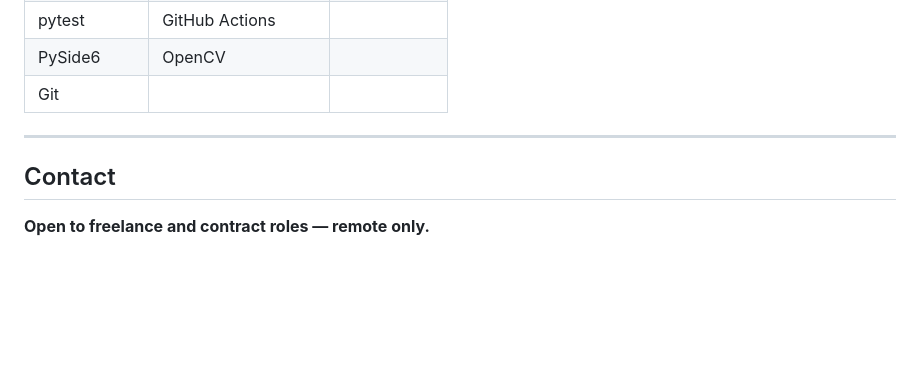
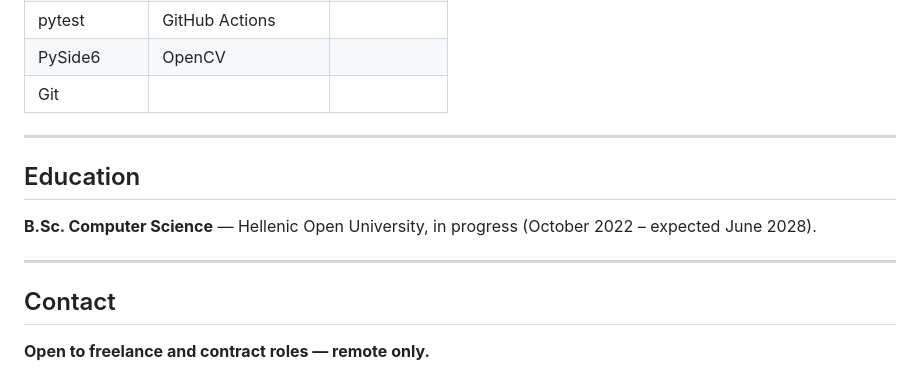
Before and after one commit to Archangel-77/Archangel-77, a Markdown page: README.md, the part around the change. Drawn GitHub-style; blank space fills up the shorter version.

Commit message:
docs: add education to the profile
Co-authored-by: Copilot <223556219+Copilot@users.noreply.github.com>

```diff
--- a/README.md
+++ b/README.md
@@ -80,6 +80,12 @@ A TypeScript GitHub App that verifies webhook signatures, checks each pull reque
 
 ---
 
+## Education
+
+**B.Sc. Computer Science** — Hellenic Open University, in progress (October 2022 – expected June 2028).
+
+---
+
 ## Contact
 
 **Open to freelance and contract roles — remote only.**
```
